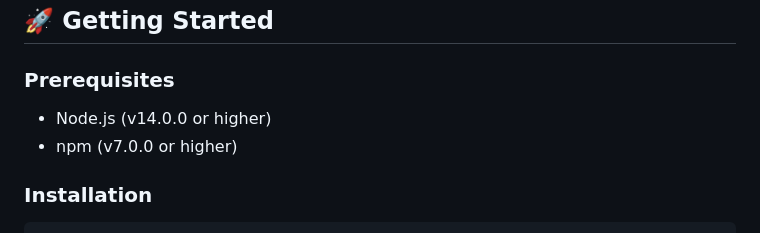
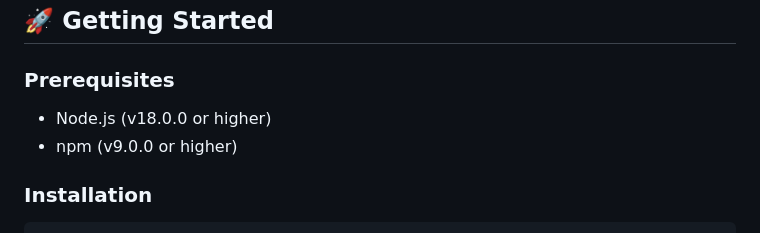
Before and after one commit to devM7MD/LightWithin, a Markdown page: README.md, the part around the change. Rendered like a GitHub page.

```diff
--- a/README.md
+++ b/README.md
@@ -34,8 +34,8 @@ LightWithin is built using modern web technologies:
 
 ### Prerequisites
 
-- Node.js (v14.0.0 or higher)
-- npm (v7.0.0 or higher)
+- Node.js (v18.0.0 or higher)
+- npm (v9.0.0 or higher)
 
 ### Installation
 
```
